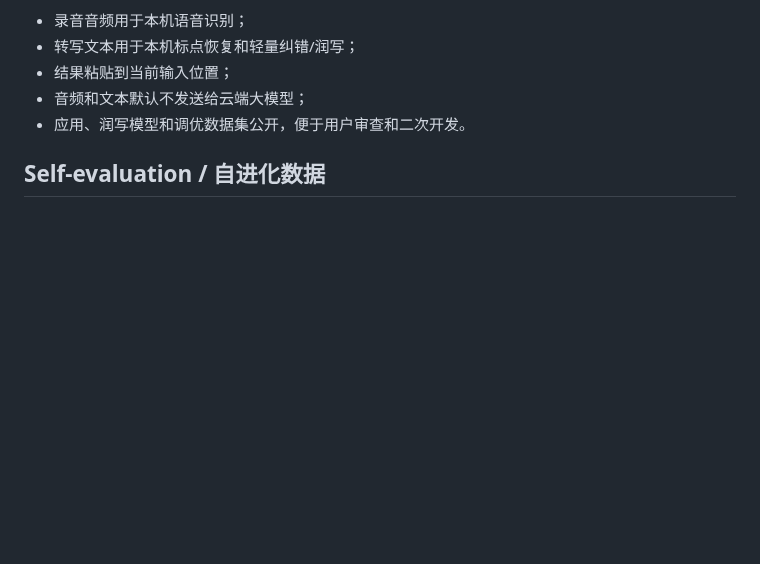
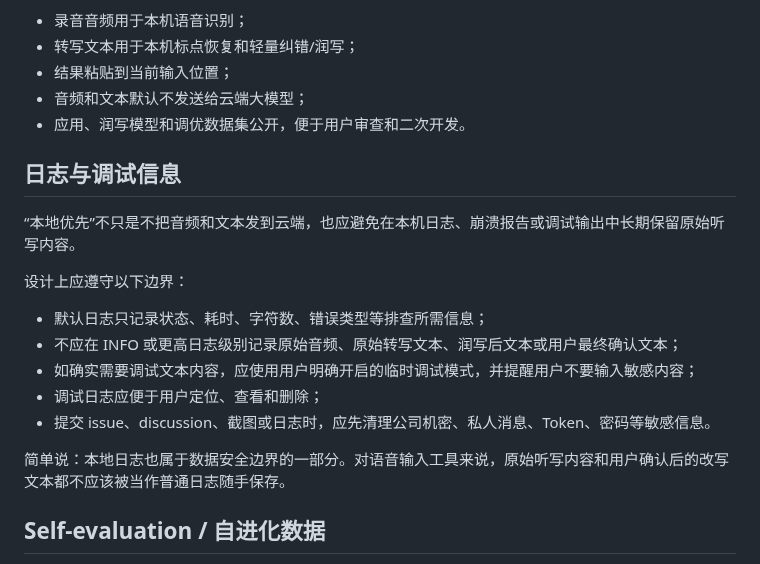
Before and after one commit to botaruibo/MyVoiceTyping, a Markdown page: docs/PRIVACY.md, the part around the change. Drawn GitHub-style; blank space fills up the shorter version.

Commit message:
docs: clarify logging privacy boundaries

```diff
--- a/docs/PRIVACY.md
+++ b/docs/PRIVACY.md
@@ -19,6 +19,20 @@ MyVoiceTyping 的核心设计目标之一是“本地优先”：尽量让语音
 - 结果粘贴到当前输入位置；
 - 音频和文本默认不发送给云端大模型；
 - 应用、润写模型和调优数据集公开，便于用户审查和二次开发。
+
+## 日志与调试信息
+
+“本地优先”不只是不把音频和文本发到云端，也应避免在本机日志、崩溃报告或调试输出中长期保留原始听写内容。
+
+设计上应遵守以下边界：
+
+- 默认日志只记录状态、耗时、字符数、错误类型等排查所需信息；
+- 不应在 INFO 或更高日志级别记录原始音频、原始转写文本、润写后文本或用户最终确认文本；
+- 如确实需要调试文本内容，应使用用户明确开启的临时调试模式，并提醒用户不要输入敏感内容；
+- 调试日志应便于用户定位、查看和删除；
+- 提交 issue、discussion、截图或日志时，应先清理公司机密、私人消息、Token、密码等敏感信息。
+
+简单说：本地日志也属于数据安全边界的一部分。对语音输入工具来说，原始听写内容和用户确认后的改写文本都不应该被当作普通日志随手保存。
 
 ## Self-evaluation / 自进化数据
 
```
